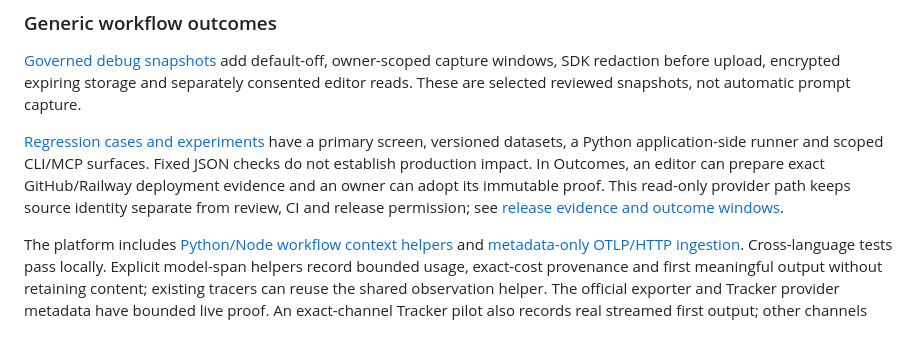
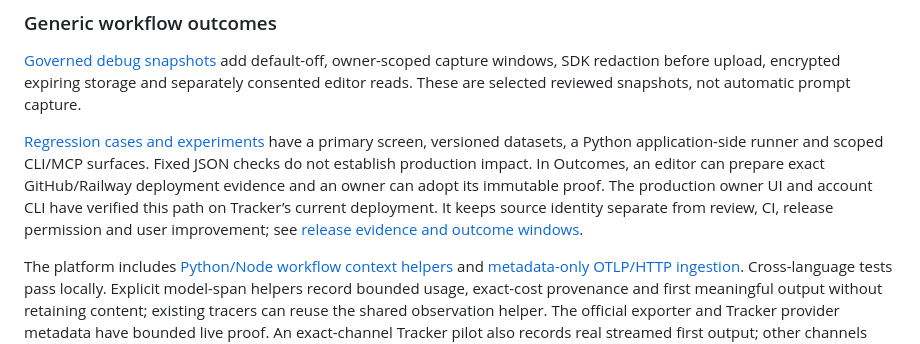
Before and after one commit to bnishit/native-analytics, a Markdown page: README.md, the part around the change. Rendered like a GitHub page.

Commit message:
Record production deployment-evidence verification (#35)

```diff
--- a/README.md
+++ b/README.md
@@ -41,7 +41,7 @@ Open http://127.0.0.1:8769/app. This loopback preview creates private local emai
 
 [Governed debug snapshots](docs/debugging.md) add default-off, owner-scoped capture windows, SDK redaction before upload, encrypted expiring storage and separately consented editor reads. These are selected reviewed snapshots, not automatic prompt capture.
 
-[Regression cases and experiments](docs/experiments.md) have a primary screen, versioned datasets, a Python application-side runner and scoped CLI/MCP surfaces. Fixed JSON checks do not establish production impact. In Outcomes, an editor can prepare exact GitHub/Railway deployment evidence and an owner can adopt its immutable proof. This read-only provider path keeps source identity separate from review, CI and release permission; see [release evidence and outcome windows](docs/release-outcomes.md).
+[Regression cases and experiments](docs/experiments.md) have a primary screen, versioned datasets, a Python application-side runner and scoped CLI/MCP surfaces. Fixed JSON checks do not establish production impact. In Outcomes, an editor can prepare exact GitHub/Railway deployment evidence and an owner can adopt its immutable proof. The production owner UI and account CLI have verified this path on Tracker’s current deployment. It keeps source identity separate from review, CI, release permission and user improvement; see [release evidence and outcome windows](docs/release-outcomes.md).
 
 The platform includes [Python/Node workflow context helpers](docs/tracing-sdk.md) and [metadata-only OTLP/HTTP ingestion](docs/otlp.md). Cross-language tests pass locally. Explicit model-span helpers record bounded usage, exact-cost provenance and first meaningful output without retaining content; existing tracers can reuse the shared observation helper. The official exporter and Tracker provider metadata have bounded live proof. An exact-channel Tracker pilot also records real streamed first output; other channels and its parser remain non-streaming. Broader integrations remain separately tracked.
 
```
Also changed, not shown: docs/outcome-platform-release.md (+3 -1 lines), docs/release-outcomes.md (+4 -0 lines).
